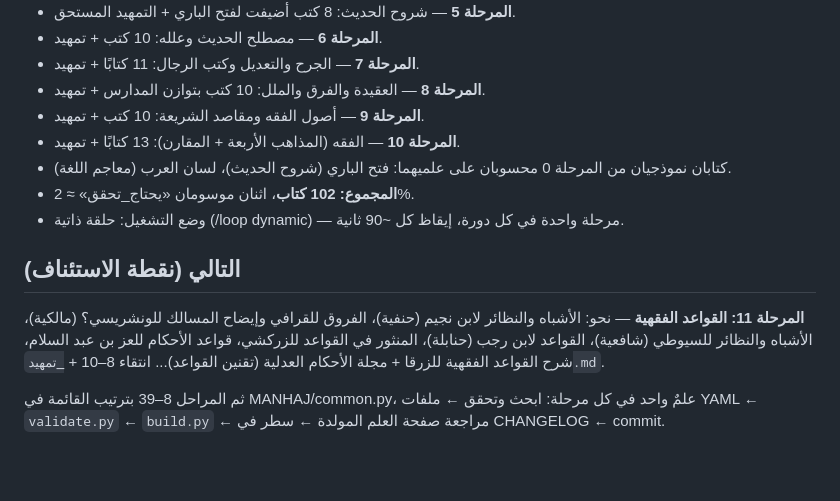
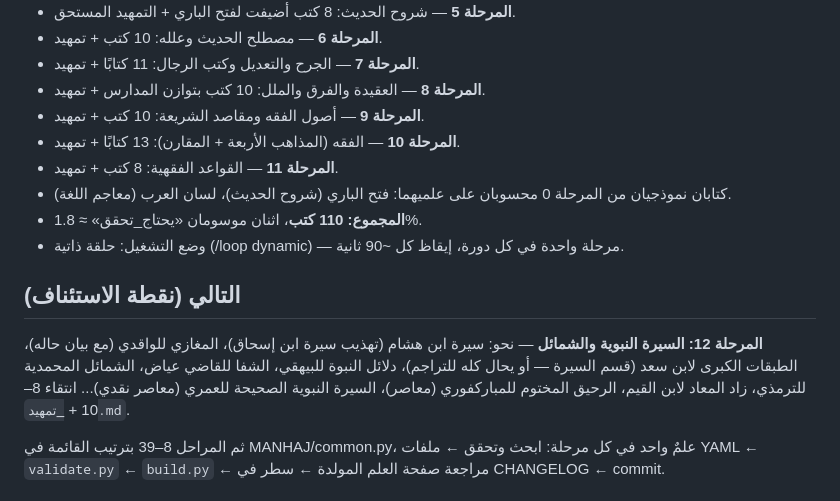
Before and after one commit to makqasabi/marji-jami, a Markdown page: STATUS.md, the part around the change. Drawn GitHub-style; blank space fills up the shorter version.

Commit message:
تحديث STATUS بعد المرحلة 11
Co-Authored-By: Claude Fable 5 <noreply@anthropic.com>

```diff
--- a/STATUS.md
+++ b/STATUS.md
@@ -15,13 +15,14 @@
 - **المرحلة 8** — العقيدة والفرق والملل: 10 كتب بتوازن المدارس + تمهيد.
 - **المرحلة 9** — أصول الفقه ومقاصد الشريعة: 10 كتب + تمهيد.
 - **المرحلة 10** — الفقه (المذاهب الأربعة + المقارن): 13 كتابًا + تمهيد.
+- **المرحلة 11** — القواعد الفقهية: 8 كتب + تمهيد.
 - كتابان نموذجيان من المرحلة 0 محسوبان على علميهما: فتح الباري (شروح الحديث)، لسان العرب (معاجم اللغة).
-- **المجموع: 102 كتاب**، اثنان موسومان «يحتاج_تحقق» ≈ 2%.
+- **المجموع: 110 كتب**، اثنان موسومان «يحتاج_تحقق» ≈ 1.8%.
 - وضع التشغيل: حلقة ذاتية (/loop dynamic) — مرحلة واحدة في كل دورة، إيقاظ كل ~90 ثانية.
 
 ## التالي (نقطة الاستئناف)
 
-**المرحلة 11: القواعد الفقهية** — نحو: الأشباه والنظائر لابن نجيم (حنفية)، الفروق للقرافي وإيضاح المسالك للونشريسي؟ (مالكية)، الأشباه والنظائر للسيوطي (شافعية)، القواعد لابن رجب (حنابلة)، المنثور في القواعد للزركشي، قواعد الأحكام للعز بن عبد السلام، شرح القواعد الفقهية للزرقا + مجلة الأحكام العدلية (تقنين القواعد)... انتقاء 8–10 + `_تمهيد.md`.
+**المرحلة 12: السيرة النبوية والشمائل** — نحو: سيرة ابن هشام (تهذيب سيرة ابن إسحاق)، المغازي للواقدي (مع بيان حاله)، الطبقات الكبرى لابن سعد (قسم السيرة — أو يحال كله للتراجم)، دلائل النبوة للبيهقي، الشفا للقاضي عياض، الشمائل المحمدية للترمذي، زاد المعاد لابن القيم، الرحيق المختوم للمباركفوري (معاصر)، السيرة النبوية الصحيحة للعمري (معاصر نقدي)... انتقاء 8–10 + `_تمهيد.md`.
 
 ثم المراحل 8–39 بترتيب القائمة في MANHAJ/common.py، علمٌ واحد في كل مرحلة:
 ابحث وتحقق ← ملفات YAML ← `validate.py` ← `build.py` ← مراجعة صفحة العلم المولدة ← سطر في CHANGELOG ← commit.
```
